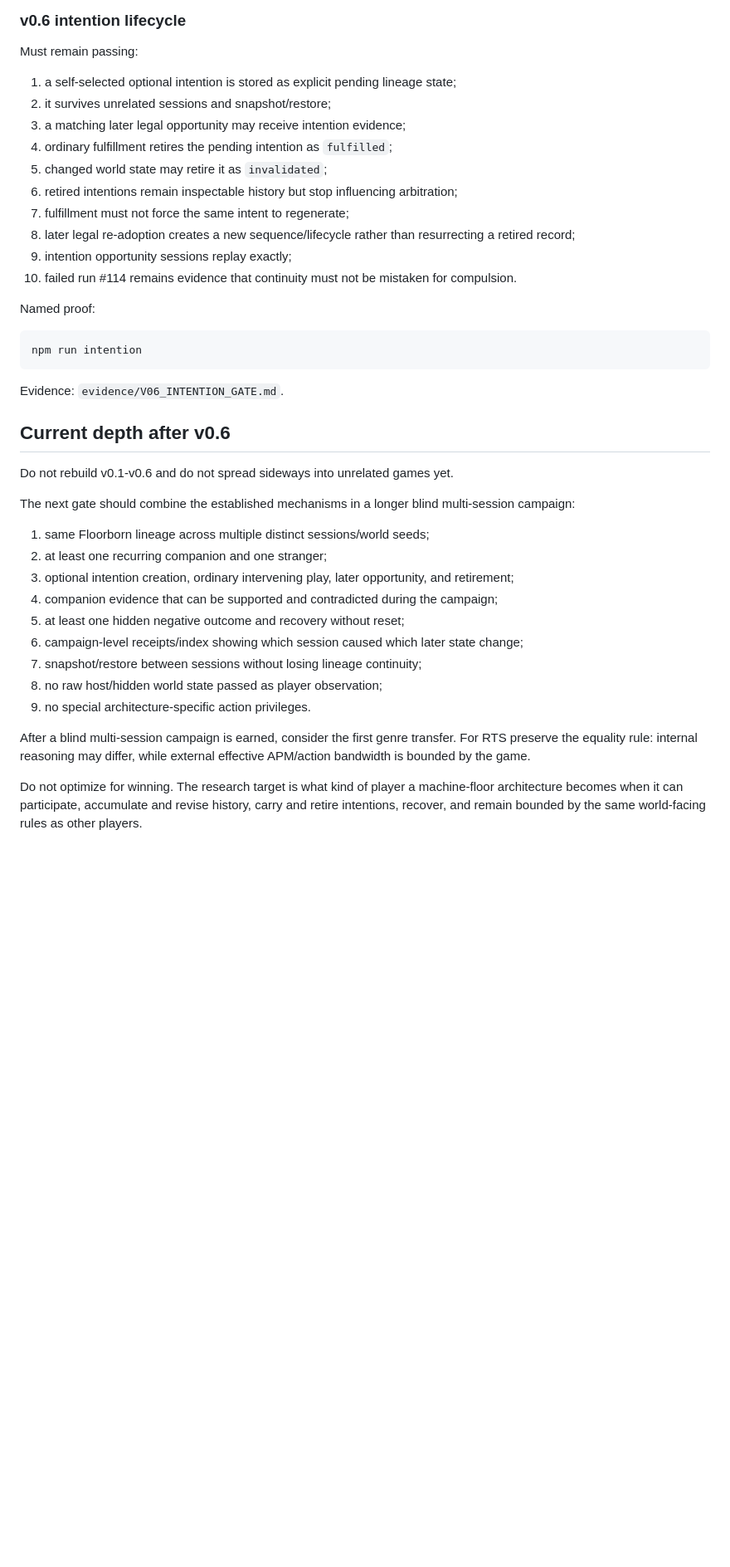
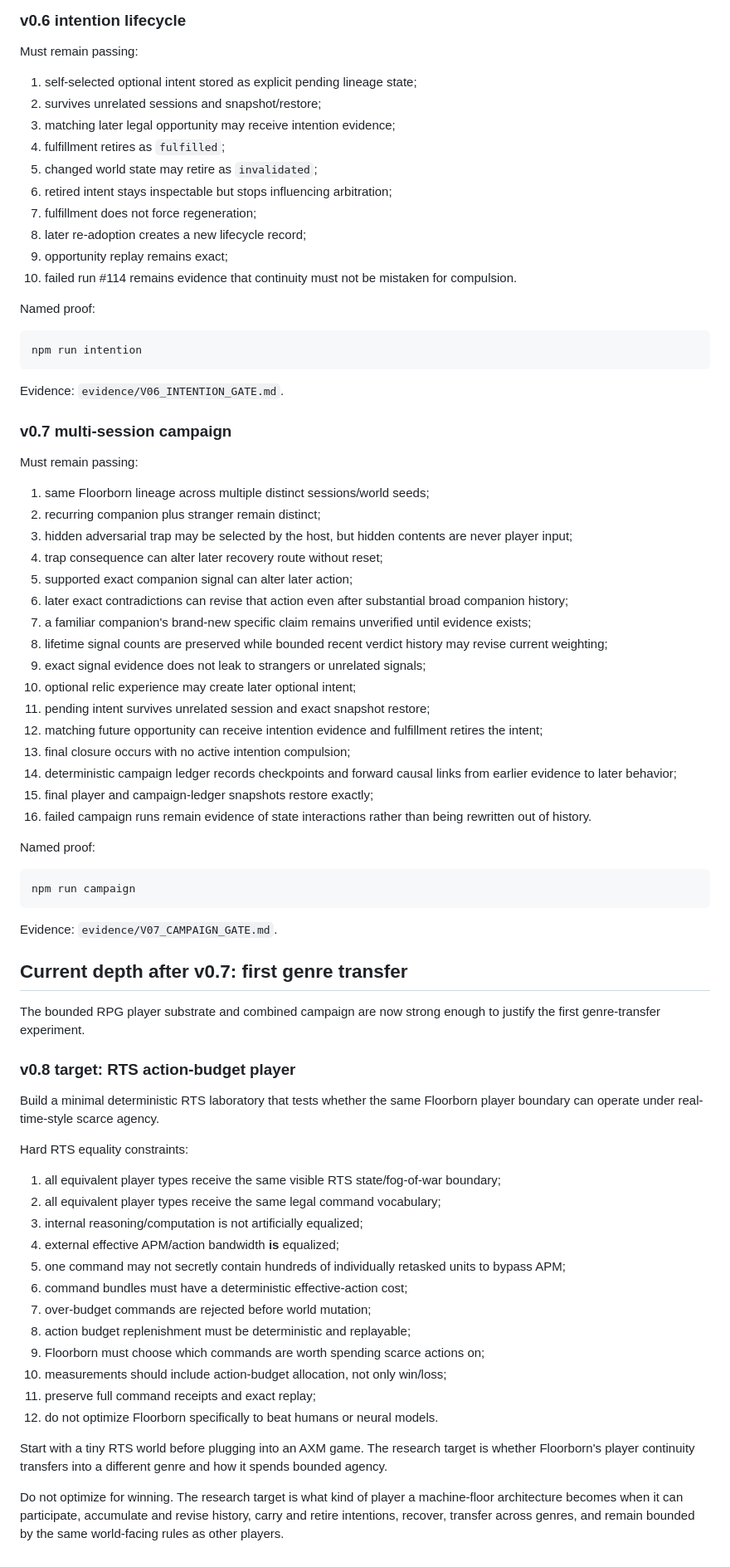
Before and after one commit to mike-axiom-mir/axm-floor-born, a Markdown page: AGENTS.md, the part around one of its changes. Shown at 83% size. Drawn GitHub-style; blank space fills up the shorter version.

Commit message:
docs: preserve v0.7 campaign gate and open RTS transfer

````diff
--- a/AGENTS.md
+++ b/AGENTS.md
@@ -56,15 +59,15 @@ Evidence: `evidence/V05_REVISION_GATE.md`.
 
 ### v0.6 intention lifecycle
 Must remain passing:
-1. a self-selected optional intention is stored as explicit pending lineage state;
-2. it survives unrelated sessions and snapshot/restore;
-3. a matching later legal opportunity may receive intention evidence;
-4. ordinary fulfillment retires the pending intention as `fulfilled`;
-5. changed world state may retire it as `invalidated`;
-6. retired intentions remain inspectable history but stop influencing arbitration;
-7. fulfillment must not force the same intent to regenerate;
-8. later legal re-adoption creates a new sequence/lifecycle rather than resurrecting a retired record;
-9. intention opportunity sessions replay exactly;
+1. self-selected optional intent stored as explicit pending lineage state;
+2. survives unrelated sessions and snapshot/restore;
+3. matching later legal opportunity may receive intention evidence;
+4. fulfillment retires as `fulfilled`;
+5. changed world state may retire as `invalidated`;
+6. retired intent stays inspectable but stops influencing arbitration;
+7. fulfillment does not force regeneration;
+8. later re-adoption creates a new lifecycle record;
+9. opportunity replay remains exact;
 10. failed run #114 remains evidence that continuity must not be mistaken for compulsion.
 
 Named proof:
@@ -75,20 +78,53 @@ npm run intention
 
 Evidence: `evidence/V06_INTENTION_GATE.md`.
 
-## Current depth after v0.6
-Do not rebuild v0.1-v0.6 and do not spread sideways into unrelated games yet.
+### v0.7 multi-session campaign
+Must remain passing:
+1. same Floorborn lineage across multiple distinct sessions/world seeds;
+2. recurring companion plus stranger remain distinct;
+3. hidden adversarial trap may be selected by the host, but hidden contents are never player input;
+4. trap consequence can alter later recovery route without reset;
+5. supported exact companion signal can alter later action;
+6. later exact contradictions can revise that action even after substantial broad companion history;
+7. a familiar companion's brand-new specific claim remains unverified until evidence exists;
+8. lifetime signal counts are preserved while bounded recent verdict history may revise current weighting;
+9. exact signal evidence does not leak to strangers or unrelated signals;
+10. optional relic experience may create later optional intent;
+11. pending intent survives unrelated session and exact snapshot restore;
+12. matching future opportunity can receive intention evidence and fulfillment retires the intent;
+13. final closure occurs with no active intention compulsion;
+14. deterministic campaign ledger records checkpoints and forward causal links from earlier evidence to later behavior;
+15. final player and campaign-ledger snapshots restore exactly;
+16. failed campaign runs remain evidence of state interactions rather than being rewritten out of history.
 
-The next gate should combine the established mechanisms in a longer blind multi-session campaign:
-1. same Floorborn lineage across multiple distinct sessions/world seeds;
-2. at least one recurring companion and one stranger;
-3. optional intention creation, ordinary intervening play, later opportunity, and retirement;
-4. companion evidence that can be supported and contradicted during the campaign;
-5. at least one hidden negative outcome and recovery without reset;
-6. campaign-level receipts/index showing which session caused which later state change;
-7. snapshot/restore between sessions without losing lineage continuity;
-8. no raw host/hidden world state passed as player observation;
-9. no special architecture-specific action privileges.
+Named proof:
 
-After a blind multi-session campaign is earned, consider the first genre transfer. For RTS preserve the equality rule: internal reasoning may differ, while external effective APM/action bandwidth is bounded by the game.
+```bash
+npm run campaign
+```
 
-Do not optimize for winning. The research target is what kind of player a machine-floor architecture becomes when it can participate, accumulate and revise history, carry and retire intentions, recover, and remain bounded by the same world-facing rules as other players.
+Evidence: `evidence/V07_CAMPAIGN_GATE.md`.
+
+## Current depth after v0.7: first genre transfer
+The bounded RPG player substrate and combined campaign are now strong enough to justify the first genre-transfer experiment.
+
+### v0.8 target: RTS action-budget player
+Build a minimal deterministic RTS laboratory that tests whether the same Floorborn player boundary can operate under real-time-style scarce agency.
+
+Hard RTS equality constraints:
+1. all equivalent player types receive the same visible RTS state/fog-of-war boundary;
+2. all equivalent player types receive the same legal command vocabulary;
+3. internal reasoning/computation is not artificially equalized;
+4. external effective APM/action bandwidth **is** equalized;
+5. one command may not secretly contain hundreds of individually retasked units to bypass APM;
+6. command bundles must have a deterministic effective-action cost;
+7. over-budget commands are rejected before world mutation;
+8. action budget replenishment must be deterministic and replayable;
+9. Floorborn must choose which commands are worth spending scarce actions on;
+10. measurements should include action-budget allocation, not only win/loss;
+11. preserve full command receipts and exact replay;
+12. do not optimize Floorborn specifically to beat humans or neural models.
+
+Start with a tiny RTS world before plugging into an AXM game. The research target is whether Floorborn's player continuity transfers into a different genre and how it spends bounded agency.
+
+Do not optimize for winning. The research target is what kind of player a machine-floor architecture becomes when it can participate, accumulate and revise history, carry and retire intentions, recover, transfer across genres, and remain bounded by the same world-facing rules as other players.
````
Also changed, not shown: other parts of AGENTS.md (+3 -0 lines).
